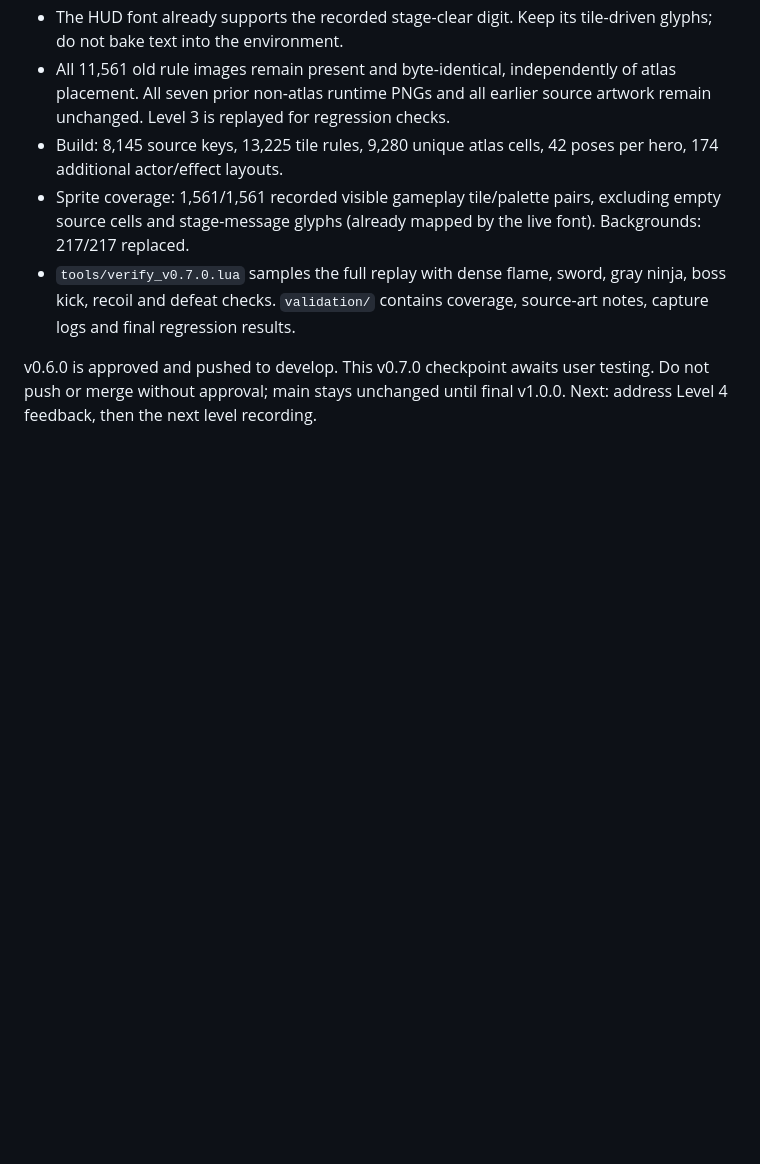
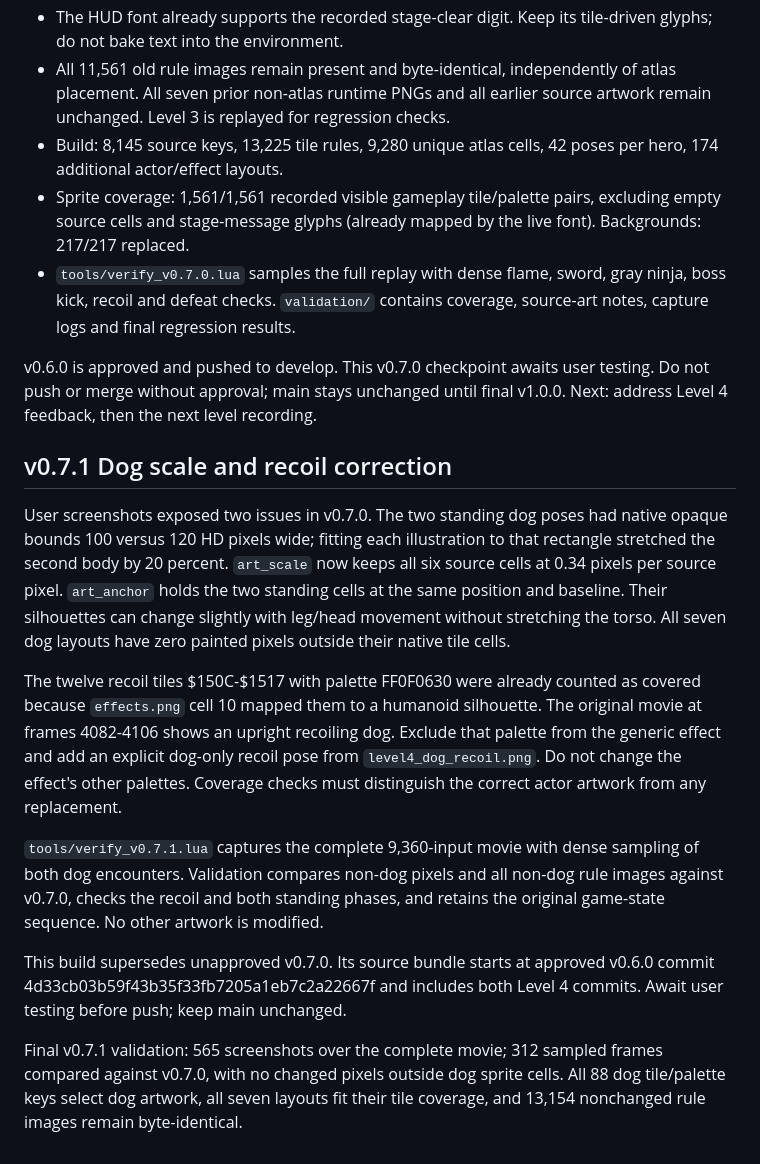
Before and after one commit to kgrant191/bad-dudes-hd, a Markdown page: DEVELOPMENT.md, the part around the change. Drawn GitHub-style; blank space fills up the shorter version.

```diff
--- a/DEVELOPMENT.md
+++ b/DEVELOPMENT.md
@@ -433,3 +433,35 @@ input count; do not claim coverage of later levels or the following transition.
 v0.6.0 is approved and pushed to develop. This v0.7.0 checkpoint awaits user
 testing. Do not push or merge without approval; main stays unchanged until
 final v1.0.0. Next: address Level 4 feedback, then the next level recording.
+
+
+## v0.7.1 Dog scale and recoil correction
+
+User screenshots exposed two issues in v0.7.0. The two standing dog poses had
+native opaque bounds 100 versus 120 HD pixels wide; fitting each illustration
+to that rectangle stretched the second body by 20 percent. `art_scale` now
+keeps all six source cells at 0.34 pixels per source pixel. `art_anchor` holds
+the two standing cells at the same position and baseline. Their silhouettes
+can change slightly with leg/head movement without stretching the torso.
+All seven dog layouts have zero painted pixels outside their native tile cells.
+
+The twelve recoil tiles $150C-$1517 with palette FF0F0630 were already counted
+as covered because `effects.png` cell 10 mapped them to a humanoid silhouette.
+The original movie at frames 4082-4106 shows an upright recoiling dog. Exclude
+that palette from the generic effect and add an explicit dog-only recoil pose
+from `level4_dog_recoil.png`. Do not change the effect's other palettes.
+Coverage checks must distinguish the correct actor artwork from any replacement.
+
+`tools/verify_v0.7.1.lua` captures the complete 9,360-input movie with dense
+sampling of both dog encounters. Validation compares non-dog pixels and all
+non-dog rule images against v0.7.0, checks the recoil and both standing phases,
+and retains the original game-state sequence. No other artwork is modified.
+
+This build supersedes unapproved v0.7.0. Its source bundle starts at approved
+v0.6.0 commit 4d33cb03b59f43b35f33fb7205a1eb7c2a22667f and includes both Level 4
+commits. Await user testing before push; keep main unchanged.
+
+Final v0.7.1 validation: 565 screenshots over the complete movie; 312 sampled
+frames compared against v0.7.0, with no changed pixels outside dog sprite
+cells. All 88 dog tile/palette keys select dog artwork, all seven layouts
+fit their tile coverage, and 13,154 nonchanged rule images remain byte-identical.
```
Also changed, not shown: README.md (+6 -3 lines), art/LEVEL4_SOURCES.md (+13 -0 lines), art/level4_dog_recoil.png (added), validation/v0.7.1_dog_review.png (added), 15 other files.
